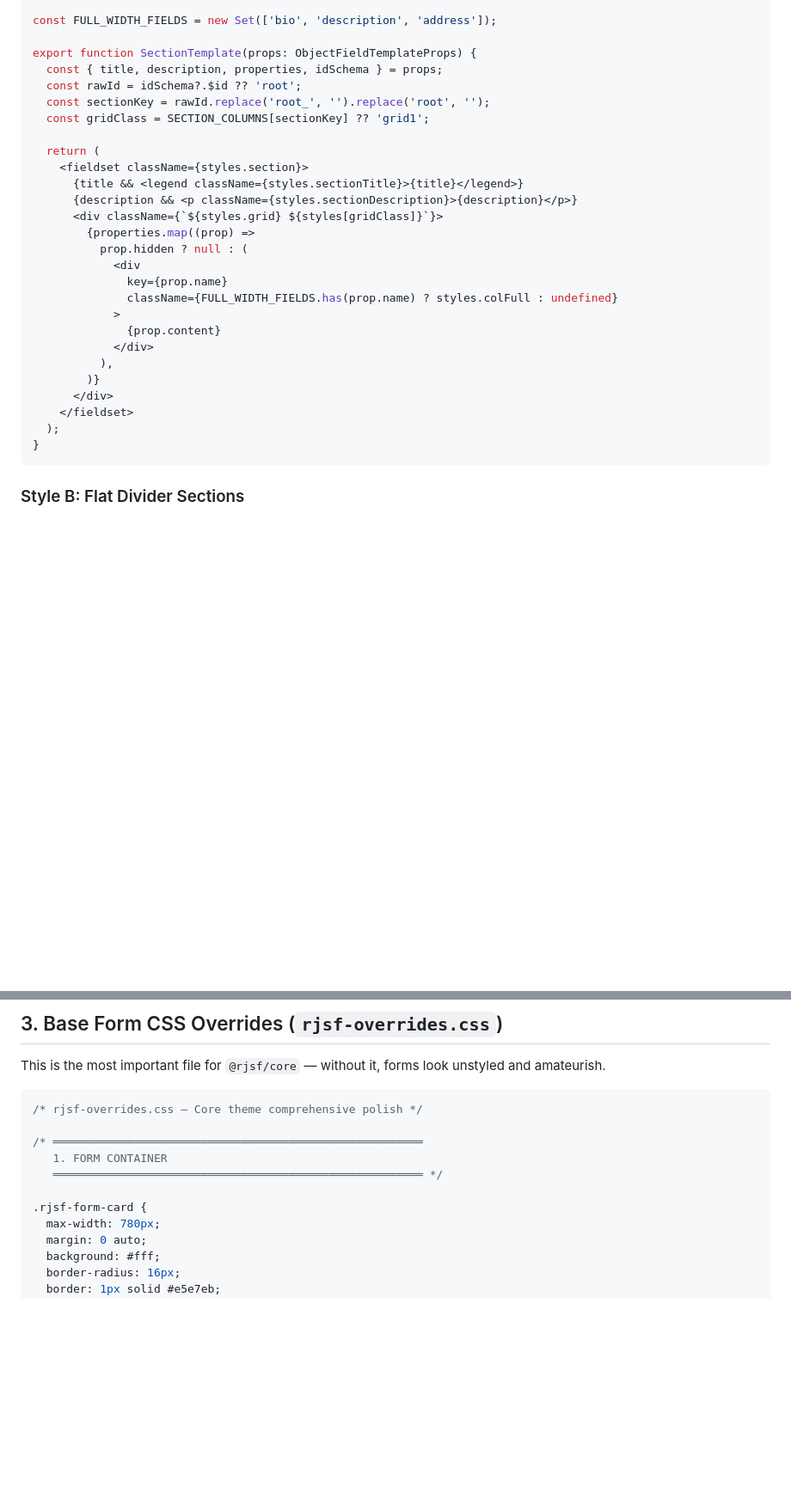
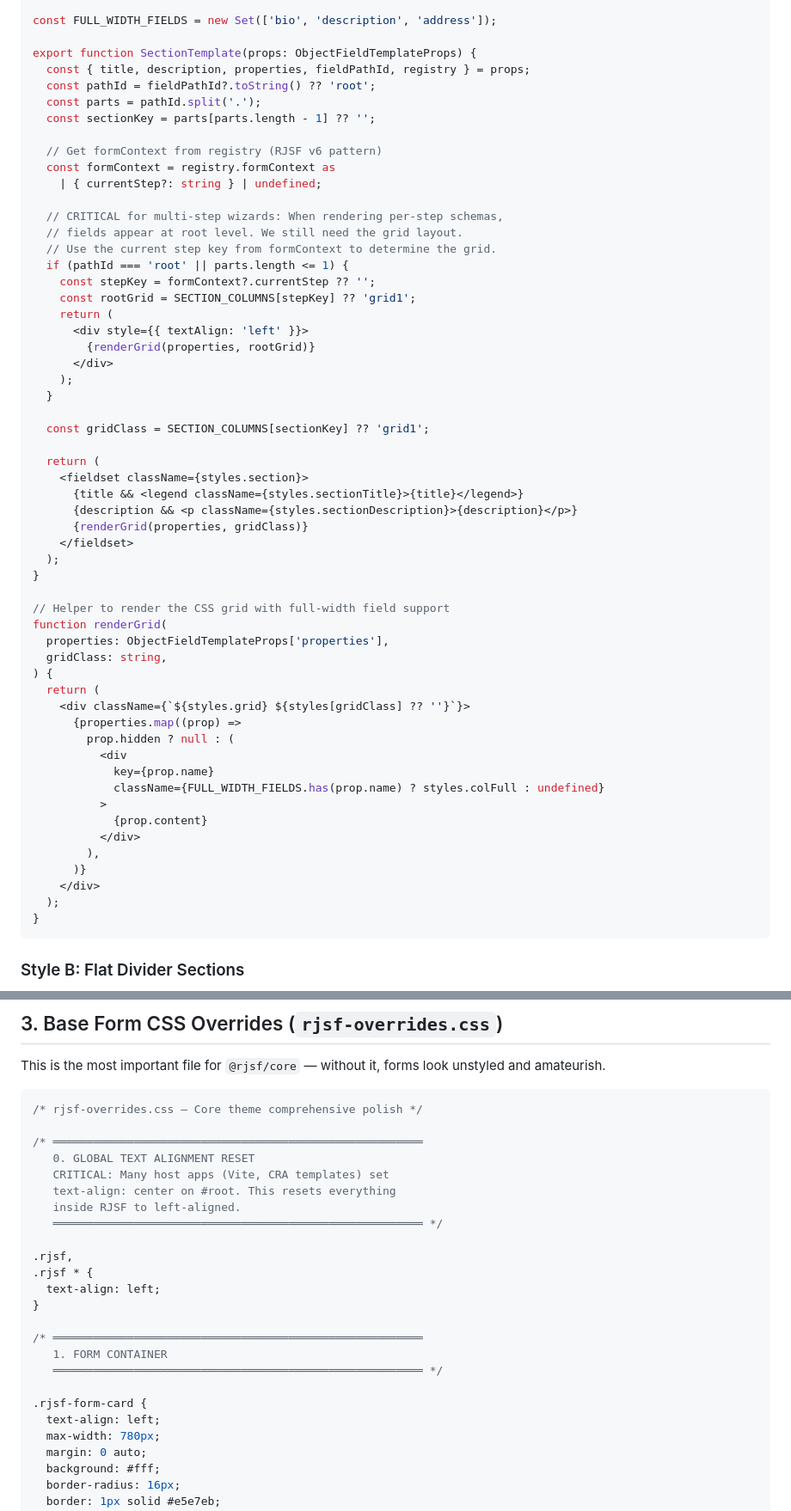
Before and after one commit to rujal408/rjsf-agent, a Markdown page: references/design-examples/core-css-design-patterns.md, 2 parts joined by grey strips. Shown at 86% size. GitHub-like rendering; blank space fills up the shorter version.

Commit message:
fix: update SectionTemplate to use fieldPathId and support multi-step wizards
Co-Authored-By: Claude Opus 4.6 (1M context) <noreply@anthropic.com>

````diff
--- a/references/design-examples/core-css-design-patterns.md
+++ b/references/design-examples/core-css-design-patterns.md
@@ -142,28 +142,57 @@ const SECTION_COLUMNS: Record<string, string> = {
 const FULL_WIDTH_FIELDS = new Set(['bio', 'description', 'address']);
 
 export function SectionTemplate(props: ObjectFieldTemplateProps) {
-  const { title, description, properties, idSchema } = props;
-  const rawId = idSchema?.$id ?? 'root';
-  const sectionKey = rawId.replace('root_', '').replace('root', '');
+  const { title, description, properties, fieldPathId, registry } = props;
+  const pathId = fieldPathId?.toString() ?? 'root';
+  const parts = pathId.split('.');
+  const sectionKey = parts[parts.length - 1] ?? '';
+
+  // Get formContext from registry (RJSF v6 pattern)
+  const formContext = registry.formContext as
+    | { currentStep?: string } | undefined;
+
+  // CRITICAL for multi-step wizards: When rendering per-step schemas,
+  // fields appear at root level. We still need the grid layout.
+  // Use the current step key from formContext to determine the grid.
+  if (pathId === 'root' || parts.length <= 1) {
+    const stepKey = formContext?.currentStep ?? '';
+    const rootGrid = SECTION_COLUMNS[stepKey] ?? 'grid1';
+    return (
+      <div style={{ textAlign: 'left' }}>
+        {renderGrid(properties, rootGrid)}
+      </div>
+    );
+  }
+
   const gridClass = SECTION_COLUMNS[sectionKey] ?? 'grid1';
 
   return (
     <fieldset className={styles.section}>
       {title && <legend className={styles.sectionTitle}>{title}</legend>}
       {description && <p className={styles.sectionDescription}>{description}</p>}
-      <div className={`${styles.grid} ${styles[gridClass]}`}>
-        {properties.map((prop) =>
-          prop.hidden ? null : (
-            <div
-              key={prop.name}
-              className={FULL_WIDTH_FIELDS.has(prop.name) ? styles.colFull : undefined}
-            >
-              {prop.content}
-            </div>
-          ),
-        )}
-      </div>
+      {renderGrid(properties, gridClass)}
     </fieldset>
+  );
+}
+
+// Helper to render the CSS grid with full-width field support
+function renderGrid(
+  properties: ObjectFieldTemplateProps['properties'],
+  gridClass: string,
+) {
+  return (
+    <div className={`${styles.grid} ${styles[gridClass] ?? ''}`}>
+      {properties.map((prop) =>
+        prop.hidden ? null : (
+          <div
+            key={prop.name}
+            className={FULL_WIDTH_FIELDS.has(prop.name) ? styles.colFull : undefined}
+          >
+            {prop.content}
+          </div>
+        ),
+      )}
+    </div>
   );
 }
 ```
@@ -237,10 +266,23 @@ This is the most important file for `@rjsf/core` — without it, forms look unst
 /* rjsf-overrides.css — Core theme comprehensive polish */
 
 /* ═══════════════════════════════════════════════════════
+   0. GLOBAL TEXT ALIGNMENT RESET
+   CRITICAL: Many host apps (Vite, CRA templates) set
+   text-align: center on #root. This resets everything
+   inside RJSF to left-aligned.
+   ═══════════════════════════════════════════════════════ */
+
+.rjsf,
+.rjsf * {
+  text-align: left;
+}
+
+/* ═══════════════════════════════════════════════════════
    1. FORM CONTAINER
    ═══════════════════════════════════════════════════════ */
 
 .rjsf-form-card {
+  text-align: left;
   max-width: 780px;
   margin: 0 auto;
   background: #fff;
````
Also changed, not shown: other parts of references/design-examples/core-css-design-patterns.md (+13 -2 lines).
